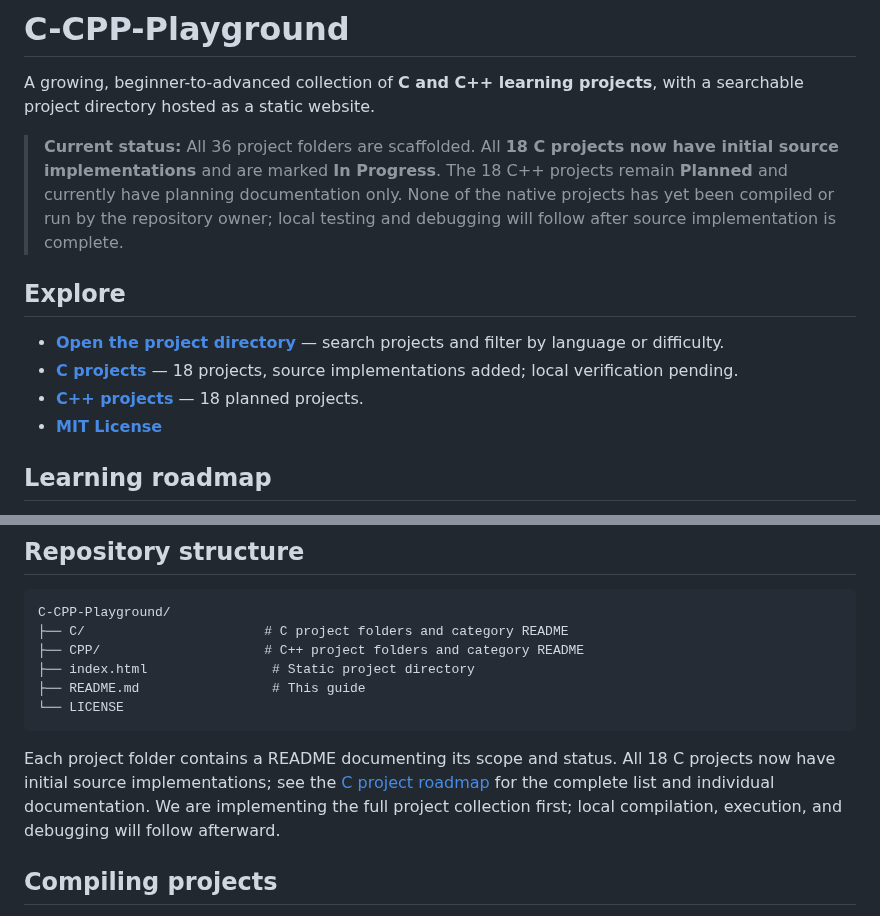
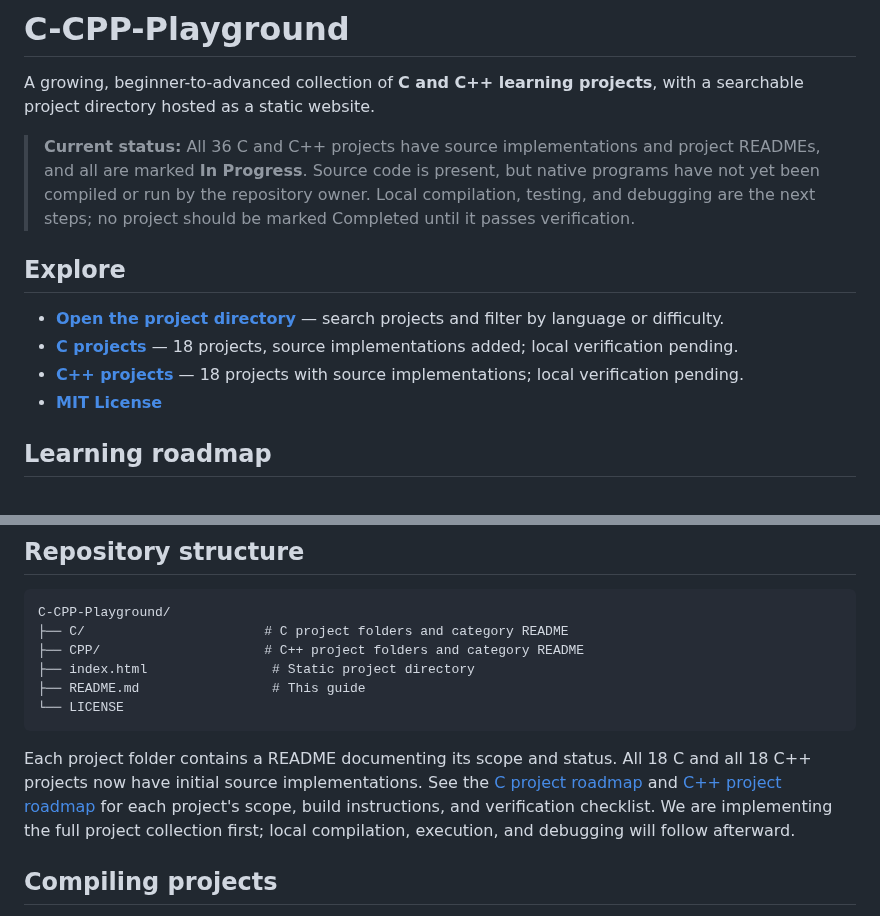
Before and after one commit to ashutoshpalhare/C-CPP-Playground, a Markdown page: README.md, 2 parts joined by grey strips. GitHub-like rendering.

Commit message:
docs: sync root README with implemented C++ projects

````diff
--- a/README.md
+++ b/README.md
@@ -2,13 +2,13 @@
 
 A growing, beginner-to-advanced collection of **C and C++ learning projects**, with a searchable project directory hosted as a static website.
 
-> **Current status:** All 36 project folders are scaffolded. All **18 C projects now have initial source implementations** and are marked **In Progress**. The 18 C++ projects remain **Planned** and currently have planning documentation only. None of the native projects has yet been compiled or run by the repository owner; local testing and debugging will follow after source implementation is complete.
+> **Current status:** All 36 C and C++ projects have source implementations and project READMEs, and all are marked **In Progress**. Source code is present, but native programs have not yet been compiled or run by the repository owner. Local compilation, testing, and debugging are the next steps; no project should be marked Completed until it passes verification.
 
 ## Explore
 
 - **[Open the project directory](./index.html)** — search projects and filter by language or difficulty.
 - **[C projects](./C/README.md)** — 18 projects, source implementations added; local verification pending.
-- **[C++ projects](./CPP/README.md)** — 18 planned projects.
+- **[C++ projects](./CPP/README.md)** — 18 projects with source implementations; local verification pending.
 - **[MIT License](./LICENSE)**
 
 ## Learning roadmap
@@ -108,7 +108,7 @@ C-CPP-Playground/
 └── LICENSE
 ```
 
-Each project folder contains a README documenting its scope and status. All 18 C projects now have initial source implementations; see the [C project roadmap](./C/README.md) for the complete list and individual documentation. We are implementing the full project collection first; local compilation, execution, and debugging will follow afterward.
+Each project folder contains a README documenting its scope and status. All 18 C and all 18 C++ projects now have initial source implementations. See the [C project roadmap](./C/README.md) and [C++ project roadmap](./CPP/README.md) for each project's scope, build instructions, and verification checklist. We are implementing the full project collection first; local compilation, execution, and debugging will follow afterward.
 
 ## Compiling projects
 
````
